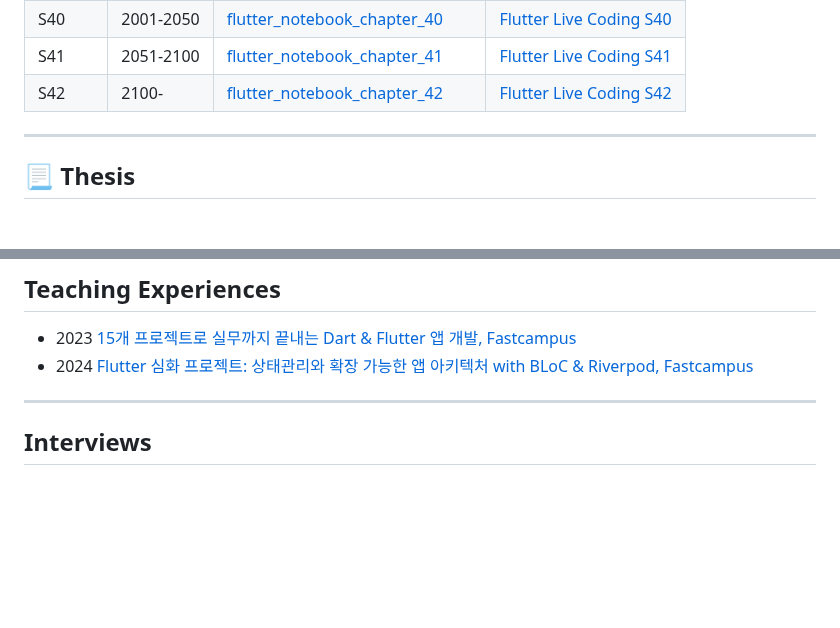
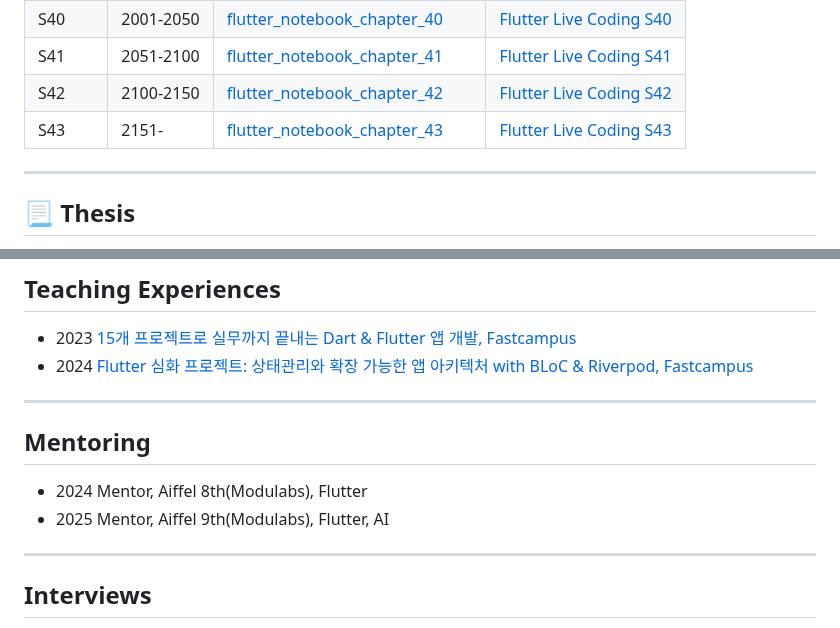
Before and after one commit to JAICHANGPARK/JAICHANGPARK, a Markdown page: README.md, 2 parts joined by grey strips. Rendered like a GitHub page; blank space fills up the shorter version.

```diff
--- a/README.md
+++ b/README.md
@@ -56,7 +56,8 @@
 | S39	| 1951-2000 | [flutter_notebook_chapter_39](https://github.com/JAICHANGPARK/flutter_notebook_chapter_39) | [Flutter Live Coding S39](https://www.youtube.com/playlist?list=PLnz10ftgq9R86Ul7OvC8FUvCF_8MqyjL1) |
 | S40	| 2001-2050 | [flutter_notebook_chapter_40](https://github.com/JAICHANGPARK/flutter_notebook_chapter_40) | [Flutter Live Coding S40](https://www.youtube.com/playlist?list=PLnz10ftgq9R8eftB2vH56xeY_KMJsWIWR) |
 | S41	| 2051-2100 | [flutter_notebook_chapter_41](https://github.com/JAICHANGPARK/flutter_notebook_chapter_41) | [Flutter Live Coding S41](https://www.youtube.com/playlist?list=PLnz10ftgq9R9HmhOK92MEVUj-owukmZAc) |
-| S42	| 2100- | [flutter_notebook_chapter_42](https://github.com/JAICHANGPARK/flutter_notebook_chapter_42) | [Flutter Live Coding S42](https://www.youtube.com/playlist?list=PLnz10ftgq9R8U_Z8W8zUMW0K5KRYqze6a) |
+| S42	| 2100-2150 | [flutter_notebook_chapter_42](https://github.com/JAICHANGPARK/flutter_notebook_chapter_42) | [Flutter Live Coding S42](https://www.youtube.com/playlist?list=PLnz10ftgq9R8U_Z8W8zUMW0K5KRYqze6a) |
+| S43	| 2151- | [flutter_notebook_chapter_43](https://github.com/JAICHANGPARK/flutter_notebook_chapter_43) | [Flutter Live Coding S43](https://youtube.com/playlist?list=PLnz10ftgq9R9IjyVqfIcpfCUfdprpepra&feature=shared) |
 
 ---
 
@@ -99,6 +100,12 @@
 ## Teaching Experiences
 - 2023 [15개 프로젝트로 실무까지 끝내는 Dart & Flutter 앱 개발, Fastcampus](https://fastcampus.co.kr/dev_online_dartflutter)
 - 2024 [Flutter 심화 프로젝트: 상태관리와 확장 가능한 앱 아키텍처 with BLoC & Riverpod, Fastcampus](https://fastcampus.co.kr/dev_online_flutterstate)
+
+---
+
+## Mentoring
+- 2024 Mentor, Aiffel 8th(Modulabs), Flutter
+- 2025 Mentor, Aiffel 9th(Modulabs), Flutter, AI
 
 ---
 
```
